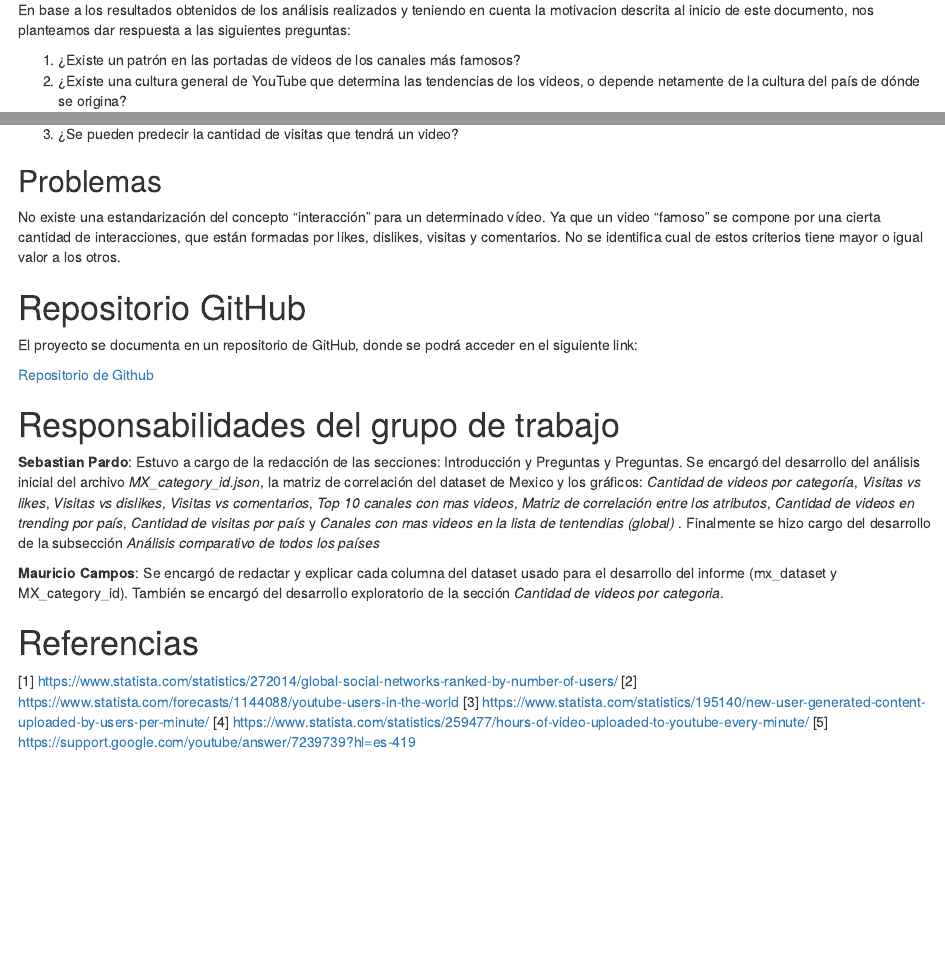
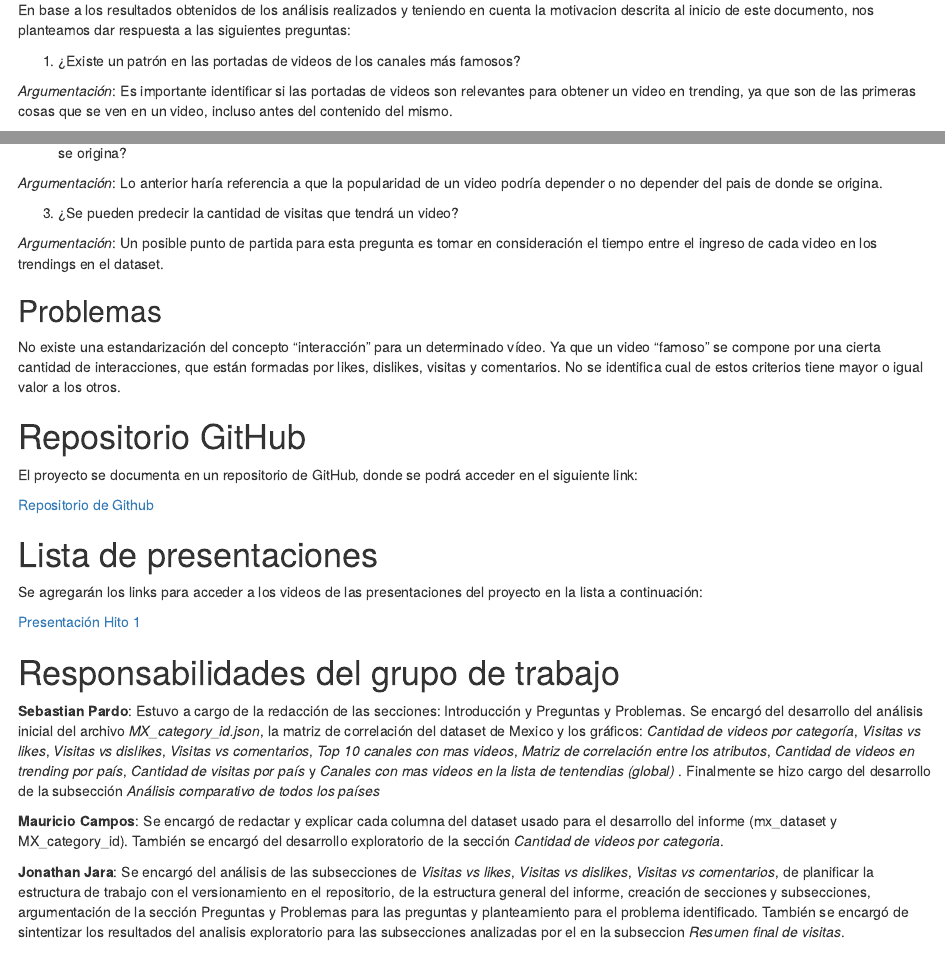
Before and after one commit to Jjaraa/yt-trending, an R Markdown document (yt-trending.Rmd): the page in a window 1100 px wide, from 14720 px down before the commit and from 14740 px down after it, so that both start at the same text, and a second part further down, joined at a grey line. Rendered offline with R 4.5, knitr and Pandoc, with nearby package versions; some code elsewhere in the file could not run offline.

Commit message:
Update responsability section. Add list of presentations section

```diff
--- a/yt-trending.Rmd
+++ b/yt-trending.Rmd
@@ -483,8 +483,16 @@ Lo interesante de este gráfico es ver la cantidad de videos en la lista de tend
 En base a los resultados obtenidos de los análisis realizados y teniendo en cuenta la motivacion descrita al inicio de este documento, nos planteamos dar respuesta a las siguientes preguntas:
 
 1. ¿Existe un patrón en las portadas de videos de los canales más famosos?
+
+*Argumentación*: Es importante identificar si las portadas de videos son relevantes para obtener un video en trending, ya que son de las primeras cosas que se ven en un video, incluso antes del contenido del mismo.
+
 2. ¿Existe una cultura general de YouTube que determina las tendencias de los videos, o depende netamente de la cultura del país de dónde se origina?
+
+*Argumentación*: Lo anterior haría referencia a que la popularidad de un video podría depender o no depender del pais de donde se origina.
+
 3. ¿Se pueden predecir la cantidad de visitas que tendrá un video?
+
+*Argumentación*: Un posible punto de partida para esta pregunta es tomar en consideración el tiempo entre el ingreso de cada video en los trendings en el dataset.
 
 
 ## Problemas
@@ -498,11 +506,19 @@ El proyecto se documenta en un repositorio de GitHub, donde se podrá acceder en
 
 [Repositorio de Github](https://github.com/Jjaraa/yt-trending)
 
+# Lista de presentaciones
+
+Se agregarán los links para acceder a los videos de las presentaciones del proyecto en la lista a continuación:
+
+[Presentación Hito 1](https://drive.google.com/file/d/1FtXd9IpnTddy92ABYJQkYAO-QjKWWMUk/view?usp=sharing)
+
 # Responsabilidades del grupo de trabajo
 
-**Sebastian Pardo**: Estuvo a cargo de la redacción de las secciones: Introducción y Preguntas y Preguntas. Se encargó del desarrollo del análisis inicial del archivo *MX_category_id.json*, la matriz de correlación del dataset de Mexico y los gráficos: *Cantidad de videos por categoría*, *Visitas vs likes*, *Visitas vs dislikes*, *Visitas vs comentarios*, *Top 10 canales con mas videos*, *Matriz de correlación entre los atributos*, *Cantidad de videos en trending por país*, *Cantidad de visitas por país* y *Canales con mas videos en la lista de tentendias (global)* . Finalmente se hizo cargo del desarrollo de la subsección *Análisis comparativo de todos los países*
+**Sebastian Pardo**: Estuvo a cargo de la redacción de las secciones: Introducción y Preguntas y Problemas. Se encargó del desarrollo del análisis inicial del archivo *MX_category_id.json*, la matriz de correlación del dataset de Mexico y los gráficos: *Cantidad de videos por categoría*, *Visitas vs likes*, *Visitas vs dislikes*, *Visitas vs comentarios*, *Top 10 canales con mas videos*, *Matriz de correlación entre los atributos*, *Cantidad de videos en trending por país*, *Cantidad de visitas por país* y *Canales con mas videos en la lista de tentendias (global)* . Finalmente se hizo cargo del desarrollo de la subsección *Análisis comparativo de todos los países*
 
 **Mauricio Campos**: Se encargó de redactar y explicar cada columna del dataset usado para el desarrollo del informe (mx_dataset y MX_category_id). También se encargó del desarrollo exploratorio de la sección *Cantidad de videos por categoria*.
+
+**Jonathan Jara**: Se encargó del análisis de las subsecciones de *Visitas vs likes*, *Visitas vs dislikes*, *Visitas vs comentarios*, de planificar la estructura de trabajo con el versionamiento en el repositorio, de la estructura general del informe, creación de secciones y subsecciones, argumentación de la sección Preguntas y Problemas para las preguntas y planteamiento para el problema identificado. También se encargó de sintentizar los resultados del analisis exploratorio para las subsecciones analizadas por el en la subseccion *Resumen final de visitas*.
 
 # Referencias
 
```
Also changed, not shown: 1 other file.
